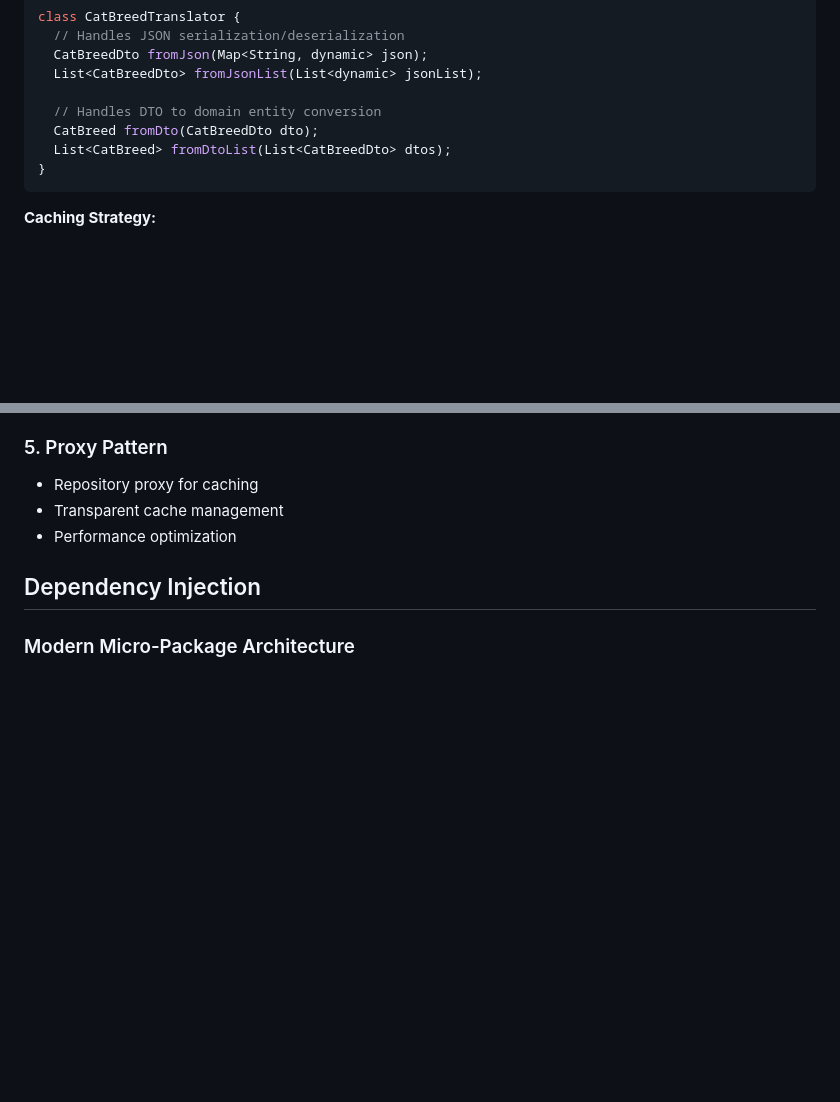
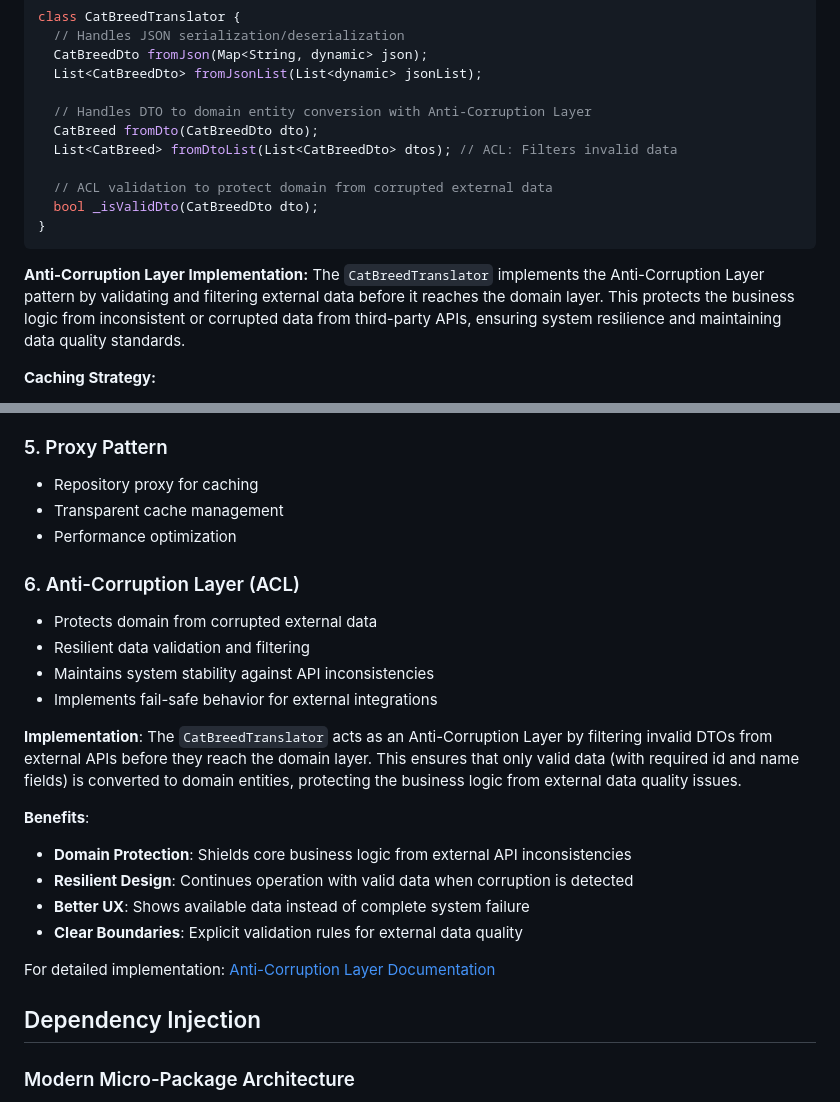
Before and after one commit to adsi1407/PragmaCatBreeds, a Markdown page: ARCHITECTURE.md, 2 parts joined by grey strips. GitHub-like rendering; blank space fills up the shorter version.

Commit message:
docs(architecture): add Anti-Corruption Layer to architectural documentation
 Add ACL as Design Pattern #6 with comprehensive explanation
 Document implementation in CatBreedTranslator with code examples
 Explain architectural benefits: domain protection, resilient design, better UX
 Link to detailed ACL documentation for implementation details
 Include ACL validation methods in Infrastructure Layer section
 Maintain architectural consistency across all documentation levels

ARCHITECTURAL IMPACT:
 ACL pattern now documented as core architectural decision
 Clear explanation of how external data corruption is handled
 Integration with Clean Architecture principles
 Reference to detailed implementation documentation

````diff
--- a/ARCHITECTURE.md
+++ b/ARCHITECTURE.md
@@ -188,11 +188,17 @@ class CatBreedTranslator {
   CatBreedDto fromJson(Map<String, dynamic> json);
   List<CatBreedDto> fromJsonList(List<dynamic> jsonList);
 
-  // Handles DTO to domain entity conversion
+  // Handles DTO to domain entity conversion with Anti-Corruption Layer
   CatBreed fromDto(CatBreedDto dto);
-  List<CatBreed> fromDtoList(List<CatBreedDto> dtos);
+  List<CatBreed> fromDtoList(List<CatBreedDto> dtos); // ACL: Filters invalid data
+
+  // ACL validation to protect domain from corrupted external data
+  bool _isValidDto(CatBreedDto dto);
 }
 ```
+
+**Anti-Corruption Layer Implementation:**
+The `CatBreedTranslator` implements the Anti-Corruption Layer pattern by validating and filtering external data before it reaches the domain layer. This protects the business logic from inconsistent or corrupted data from third-party APIs, ensuring system resilience and maintaining data quality standards.
 
 **Caching Strategy:**
 - **TTL**: 5-minute cache expiration
@@ -422,6 +428,22 @@ CatBreedApi catBreedApi(Dio dio, CatBreedTranslator translator) =>
 - Repository proxy for caching
 - Transparent cache management
 - Performance optimization
+
+### 6. Anti-Corruption Layer (ACL)
+- Protects domain from corrupted external data
+- Resilient data validation and filtering
+- Maintains system stability against API inconsistencies
+- Implements fail-safe behavior for external integrations
+
+**Implementation**: The `CatBreedTranslator` acts as an Anti-Corruption Layer by filtering invalid DTOs from external APIs before they reach the domain layer. This ensures that only valid data (with required id and name fields) is converted to domain entities, protecting the business logic from external data quality issues.
+
+**Benefits**:
+- **Domain Protection**: Shields core business logic from external API inconsistencies
+- **Resilient Design**: Continues operation with valid data when corruption is detected
+- **Better UX**: Shows available data instead of complete system failure
+- **Clear Boundaries**: Explicit validation rules for external data quality
+
+For detailed implementation: [Anti-Corruption Layer Documentation](module/infrastructure/ANTI_CORRUPTION_LAYER.md)
 
 ## Dependency Injection
 
````
